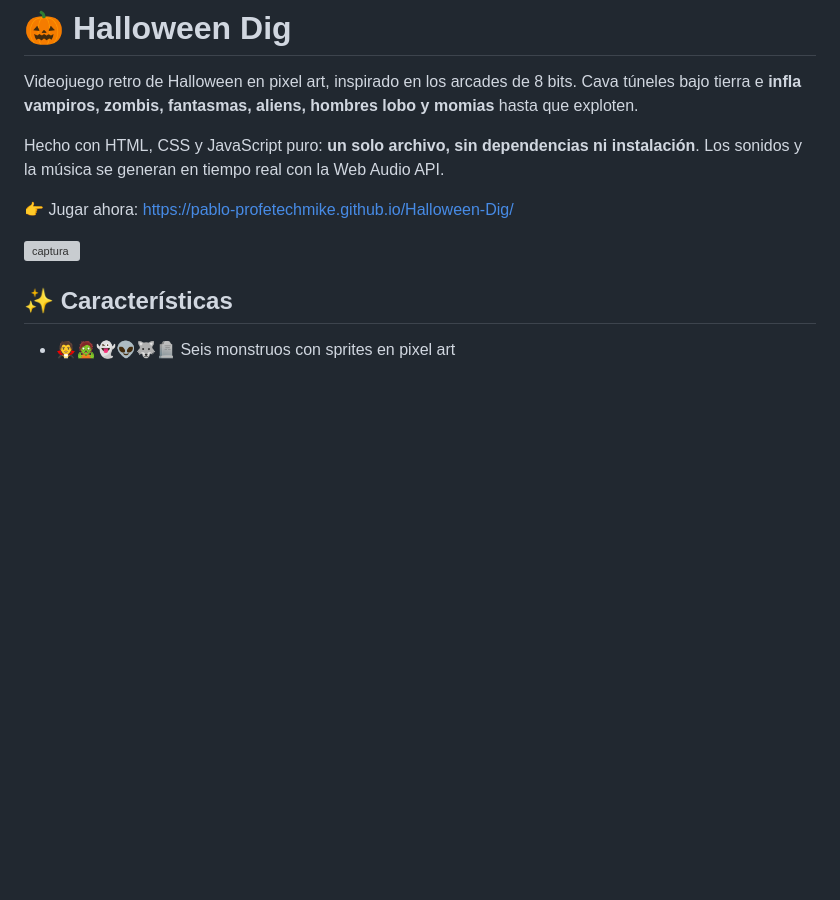
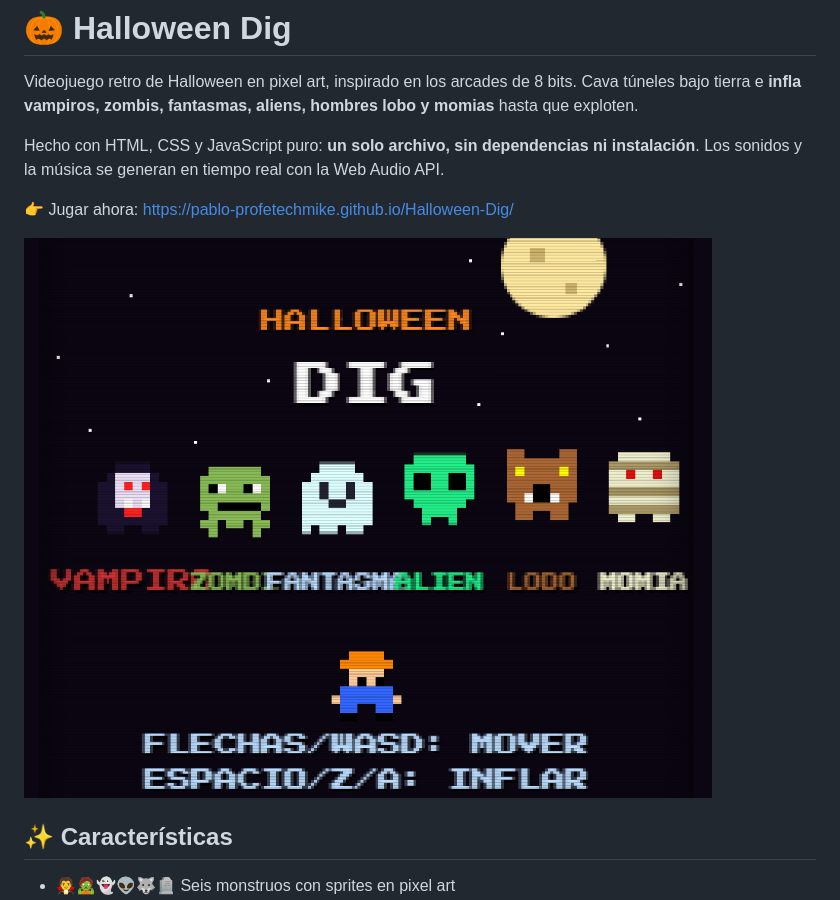
Before and after one commit to Pablo-ProfeTechMike/Halloween-Dig, a Markdown page: README.md, the part around the change. Rendered like a GitHub page; blank space fills up the shorter version; grey boxes are pictures that could not be loaded.

Commit message:
Change image from Halloween.png to HalloweenDig.png
Updated image reference in README.

```diff
--- a/README.md
+++ b/README.md
@@ -6,7 +6,7 @@ Hecho con HTML, CSS y JavaScript puro: **un solo archivo, sin dependencias ni in
 
 👉 Jugar ahora: https://pablo-profetechmike.github.io/Halloween-Dig/
 
-![captura](Halloween.png)
+![captura](HalloweenDig.png)
 
 ## ✨ Características
 
```
